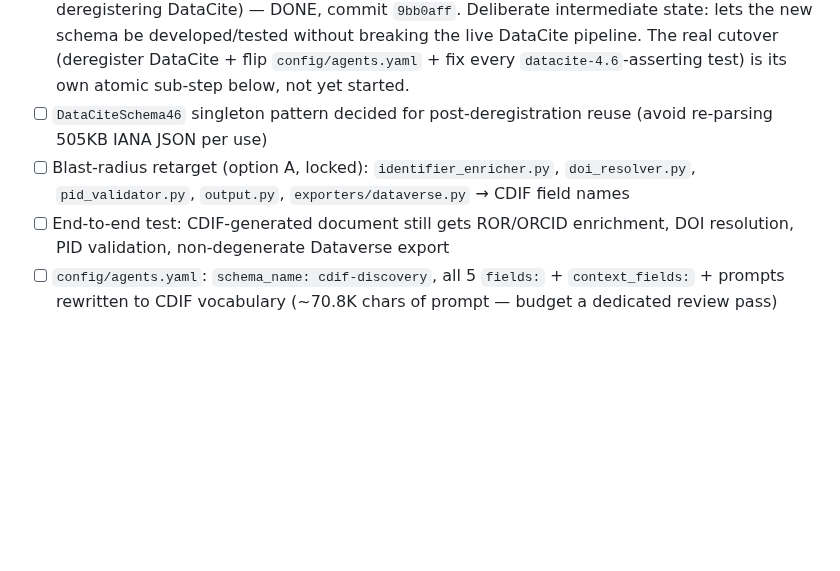
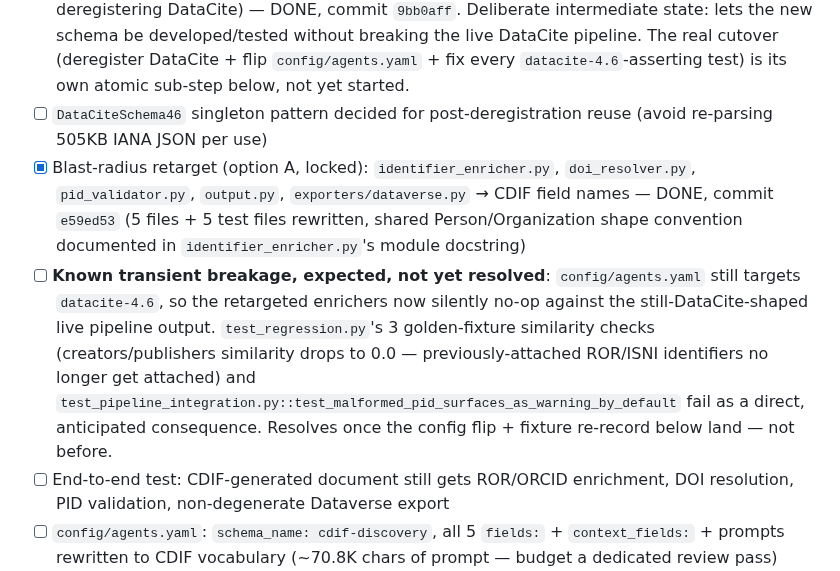
Before and after one commit to Data-Observatory/gema, a Markdown page: docs/cdif_pivot_implementation_plan.md, the part around the change. Rendered like a GitHub page; blank space fills up the shorter version.

Commit message:
docs(specs): mark blast-radius retarget done, log expected transient failures

```diff
--- a/docs/cdif_pivot_implementation_plan.md
+++ b/docs/cdif_pivot_implementation_plan.md
@@ -111,7 +111,8 @@ Two open judgment calls the mapping surfaces (not yet decided): **`categories`
 - [ ] **Not yet done**: `validate_output` doesn't actually run SHACL/framing yet — only the Pydantic required-floor check. SHACL (`shacl.ttl`) as a non-blocking conformance check and JSON-LD framing (`frame.jsonld`) via `pyld` are still TODO — the deps are installed but unused so far.
 - [x] `schemas/__init__.py`: **registered `CDIFDiscoveryProfile` alongside `DataCiteSchema46`** (not yet deregistering DataCite) — DONE, commit `9bb0aff`. Deliberate intermediate state: lets the new schema be developed/tested without breaking the live DataCite pipeline. The real cutover (deregister DataCite + flip `config/agents.yaml` + fix every `datacite-4.6`-asserting test) is its own atomic sub-step below, not yet started.
 - [ ] `DataCiteSchema46` singleton pattern decided for post-deregistration reuse (avoid re-parsing 505KB IANA JSON per use)
-- [ ] Blast-radius retarget (option A, locked): `identifier_enricher.py`, `doi_resolver.py`, `pid_validator.py`, `output.py`, `exporters/dataverse.py` → CDIF field names
+- [x] Blast-radius retarget (option A, locked): `identifier_enricher.py`, `doi_resolver.py`, `pid_validator.py`, `output.py`, `exporters/dataverse.py` → CDIF field names — DONE, commit `e59ed53` (5 files + 5 test files rewritten, shared Person/Organization shape convention documented in `identifier_enricher.py`'s module docstring)
+- [ ] **Known transient breakage, expected, not yet resolved**: `config/agents.yaml` still targets `datacite-4.6`, so the retargeted enrichers now silently no-op against the still-DataCite-shaped live pipeline output. `test_regression.py`'s 3 golden-fixture similarity checks (creators/publishers similarity drops to 0.0 — previously-attached ROR/ISNI identifiers no longer get attached) and `test_pipeline_integration.py::test_malformed_pid_surfaces_as_warning_by_default` fail as a direct, anticipated consequence. Resolves once the config flip + fixture re-record below land — not before.
 - [ ] End-to-end test: CDIF-generated document still gets ROR/ORCID enrichment, DOI resolution, PID validation, non-degenerate Dataverse export
 - [ ] `config/agents.yaml`: `schema_name: cdif-discovery`, all 5 `fields:` + `context_fields:` + prompts rewritten to CDIF vocabulary (~70.8K chars of prompt — budget a dedicated review pass)
 - [ ] Resolve Open Question #13 (where DataCite closed vocabularies + Chilean affiliation table live after rewrite)
```
